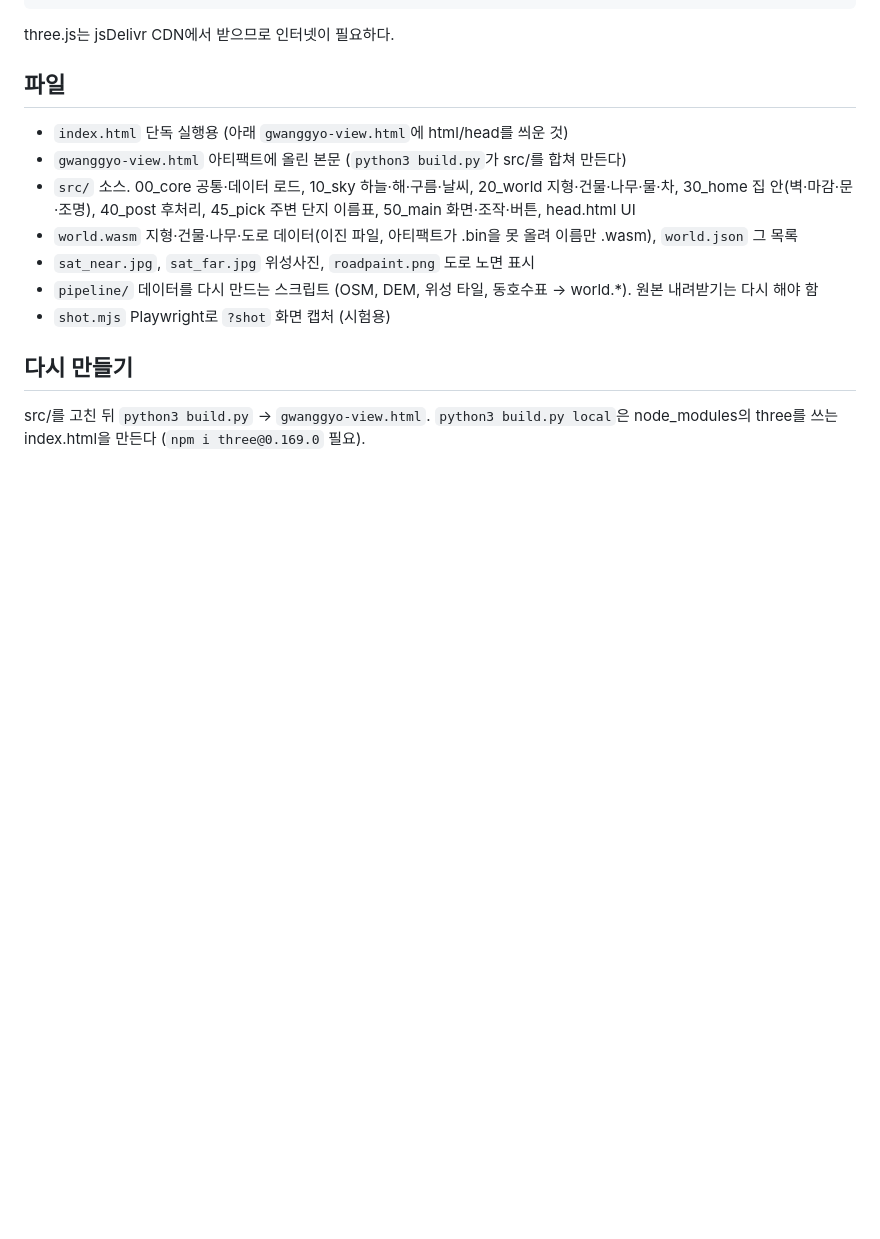
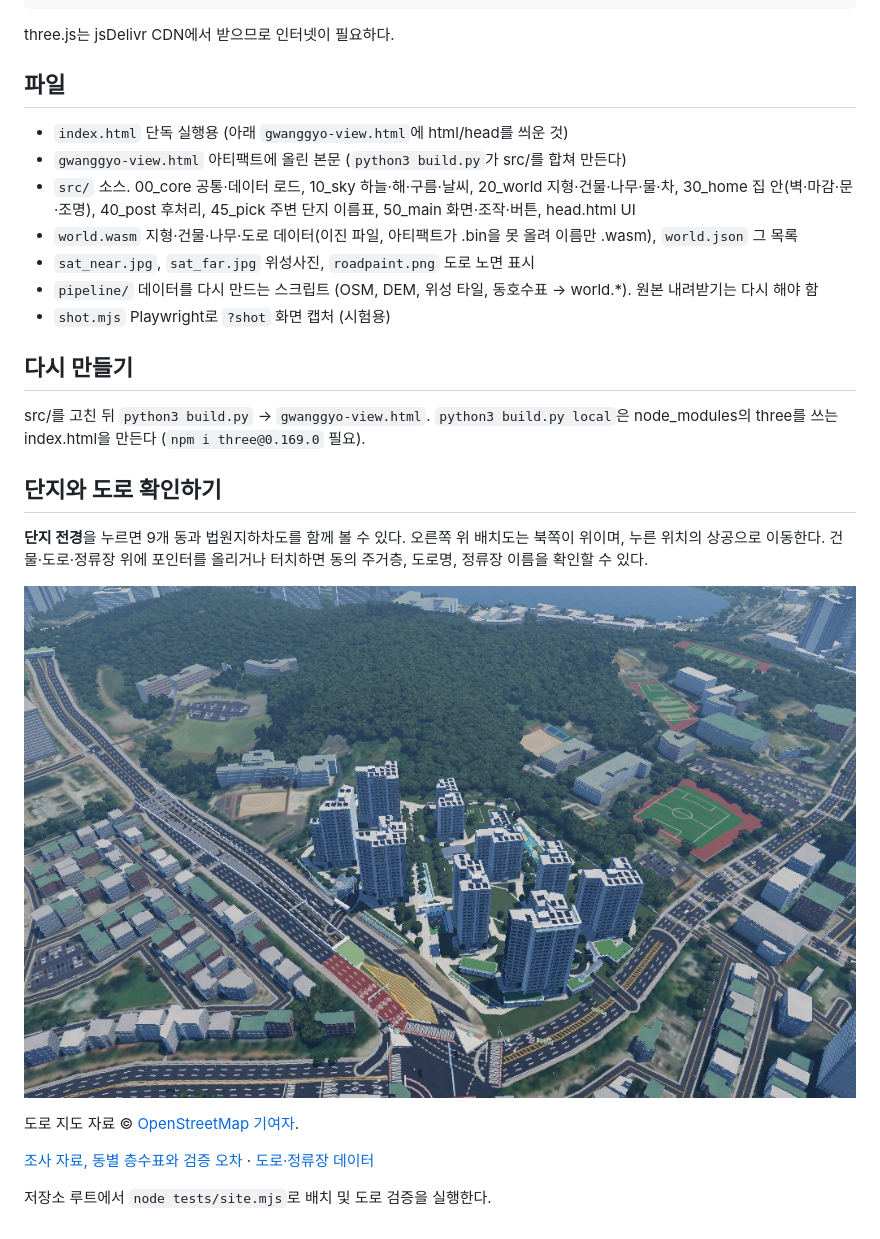
Before and after one commit to geeksbaek/gwanggyo-view-threejs, a Markdown page: README.md, the part around the change. Rendered like a GitHub page; pictures changed too: docs/overview.jpg (added); blank space fills up the shorter version.

```diff
--- a/README.md
+++ b/README.md
@@ -28,3 +28,15 @@ three.js는 jsDelivr CDN에서 받으므로 인터넷이 필요하다.
 ## 다시 만들기
 
 src/를 고친 뒤 `python3 build.py` → `gwanggyo-view.html`. `python3 build.py local`은 node_modules의 three를 쓰는 index.html을 만든다 (`npm i three@0.169.0` 필요).
+
+## 단지와 도로 확인하기
+
+**단지 전경**을 누르면 9개 동과 법원지하차도를 함께 볼 수 있다. 오른쪽 위 배치도는 북쪽이 위이며, 누른 위치의 상공으로 이동한다. 건물·도로·정류장 위에 포인터를 올리거나 터치하면 동의 주거층, 도로명, 정류장 이름을 확인할 수 있다.
+
+![남서쪽 상공에서 바라본 단지와 주변 도로](docs/overview.jpg)
+
+도로 지도 자료 © [OpenStreetMap 기여자](https://www.openstreetmap.org/copyright).
+
+[조사 자료, 동별 층수표와 검증 오차](docs/site-research.md) · [도로·정류장 데이터](data/neighborhood.json)
+
+저장소 루트에서 `node tests/site.mjs`로 배치 및 도로 검증을 실행한다.
```
Also changed, not shown: docs/site-research.md (added, +57 -0 lines), 13 other files.
